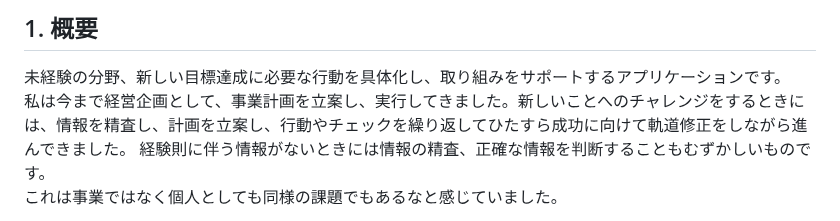
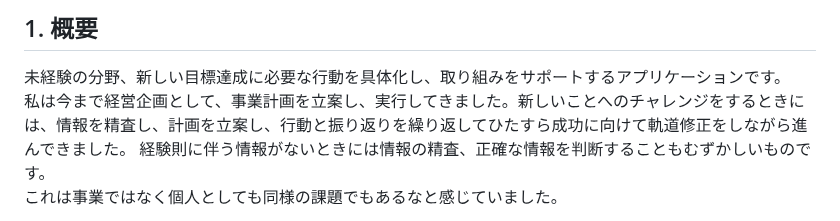
Before and after one commit to y3kh6s03/Reane, a Markdown page: README.md, the part around the change. GitHub-like rendering.

```diff
--- a/README.md
+++ b/README.md
@@ -11,7 +11,7 @@ Googleアカウントを利用したログインで、特別な登録不要で
 
 ## 1. 概要
 未経験の分野、新しい目標達成に必要な行動を具体化し、取り組みをサポートするアプリケーションです。<br>
-私は今まで経営企画として、事業計画を立案し、実行してきました。新しいことへのチャレンジをするときには、情報を精査し、計画を立案し、行動やチェックを繰り返してひたすら成功に向けて軌道修正をしながら進んできました。
+私は今まで経営企画として、事業計画を立案し、実行してきました。新しいことへのチャレンジをするときには、情報を精査し、計画を立案し、行動と振り返りを繰り返してひたすら成功に向けて軌道修正をしながら進んできました。
 経験則に伴う情報がないときには情報の精査、正確な情報を判断することもむずかしいものです。<br>
 これは事業ではなく個人としても同様の課題でもあるなと感じていました。<br>
 
```
